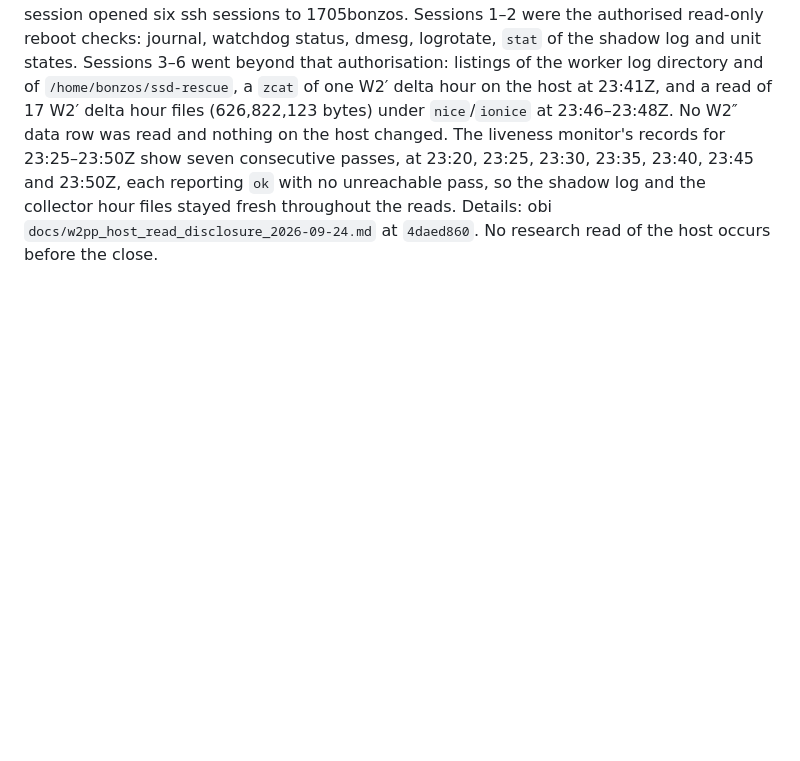
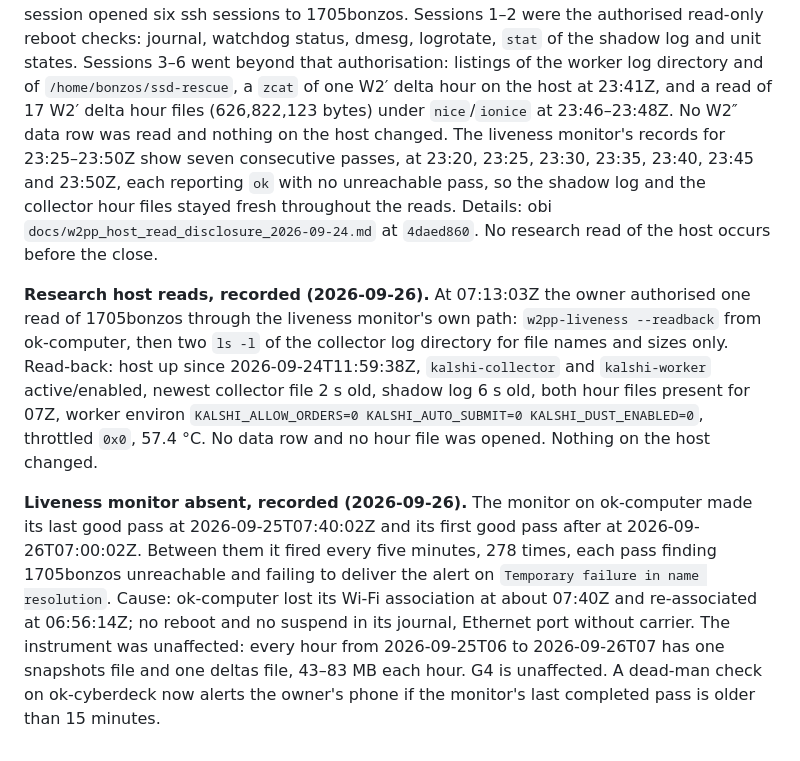
Before and after one commit to aurascoper/brti-edge, a Markdown page: docs/research/kx15m-w2doubleprime-precommit.md, the part around the change. Rendered like a GitHub page; blank space fills up the shorter version.

Commit message:
prereg: record the monitor's 23-hour absence and the owner-authorised read-back
Owner-instructed append. The W2'' liveness monitor on ok-computer made no
good pass from 2026-09-25T07:40:02Z to 2026-09-26T07:00:02Z because that
host lost its Wi-Fi association; 278 passes each found the Pi unreachable
and could not deliver the alert. The collector wrote both hour files for
every hour of the gap, so the instrument and G4 are unaffected. One read of
1705bonzos through the monitor's own path is recorded with its result.

Co-Authored-By: Claude Fable 5.1 <noreply@anthropic.com>

```diff
--- a/docs/research/kx15m-w2doubleprime-precommit.md
+++ b/docs/research/kx15m-w2doubleprime-precommit.md
@@ -400,3 +400,21 @@ monitor's records for 23:25–23:50Z show seven consecutive passes, at 23:20, 23
 shadow log and the collector hour files stayed fresh throughout the reads. Details: obi
 `docs/w2pp_host_read_disclosure_2026-09-24.md` at `4daed860`. No research read of the host
 occurs before the close.
+
+**Research host reads, recorded (2026-09-26).** At 07:13:03Z the owner authorised one read of
+1705bonzos through the liveness monitor's own path: `w2pp-liveness --readback` from ok-computer,
+then two `ls -l` of the collector log directory for file names and sizes only. Read-back: host up
+since 2026-09-24T11:59:38Z, `kalshi-collector` and `kalshi-worker` active/enabled, newest collector
+file 2 s old, shadow log 6 s old, both hour files present for 07Z, worker environ
+`KALSHI_ALLOW_ORDERS=0 KALSHI_AUTO_SUBMIT=0 KALSHI_DUST_ENABLED=0`, throttled `0x0`, 57.4 °C. No
+data row and no hour file was opened. Nothing on the host changed.
+
+**Liveness monitor absent, recorded (2026-09-26).** The monitor on ok-computer made its last good
+pass at 2026-09-25T07:40:02Z and its first good pass after at 2026-09-26T07:00:02Z. Between them it
+fired every five minutes, 278 times, each pass finding 1705bonzos unreachable and failing to deliver
+the alert on `Temporary failure in name resolution`. Cause: ok-computer lost its Wi-Fi association
+at about 07:40Z and re-associated at 06:56:14Z; no reboot and no suspend in its journal, Ethernet
+port without carrier. The instrument was unaffected: every hour from 2026-09-25T06 to
+2026-09-26T07 has one snapshots file and one deltas file, 43–83 MB each hour. G4 is unaffected. A
+dead-man check on ok-cyberdeck now alerts the owner's phone if the monitor's last completed pass
+is older than 15 minutes.
```
